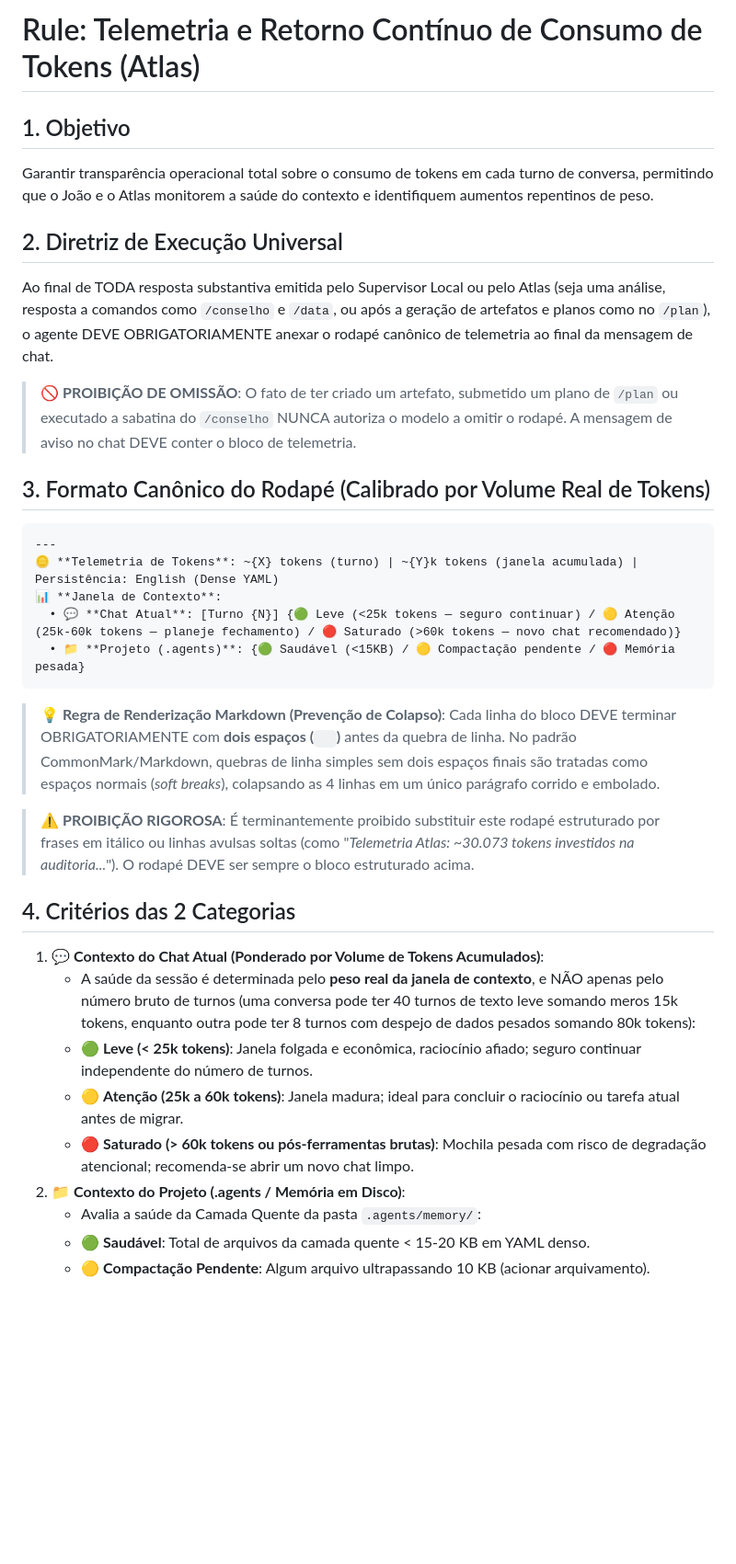
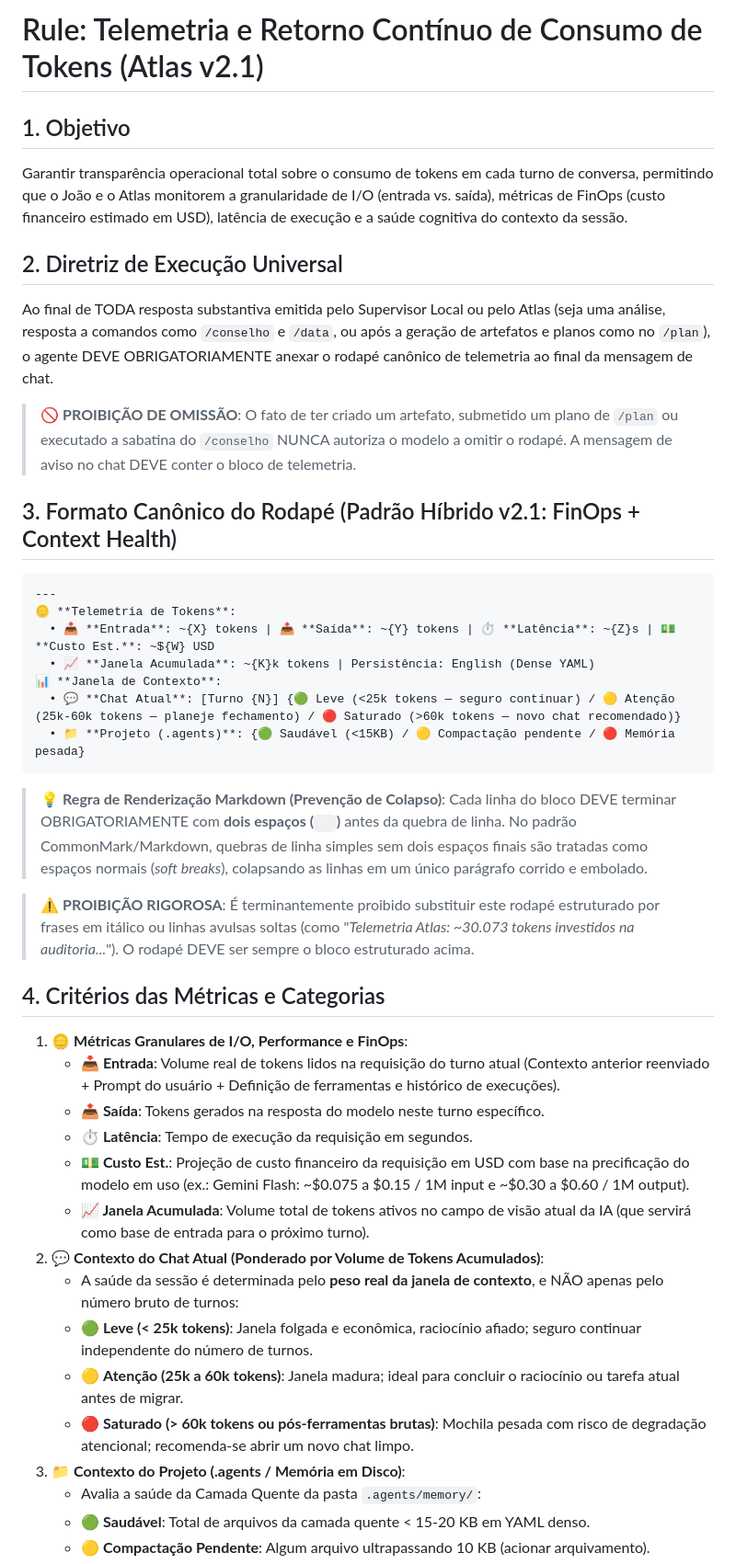
Before and after one commit to Falc01/digital_twins, a Markdown page: .agents/rules/atlas.token.telemetry.rule.md, the part around one of its changes. Shown at 92% size. Rendered like a GitHub page; blank space fills up the shorter version.

Commit message:
chore(agents): atualizar regra de telemetria v2.1 e cadencia de execucao

````diff
--- a/.agents/rules/atlas.token.telemetry.rule.md
+++ b/.agents/rules/atlas.token.telemetry.rule.md
@@ -1,33 +1,41 @@
-# Rule: Telemetria e Retorno Contínuo de Consumo de Tokens (Atlas)
+# Rule: Telemetria e Retorno Contínuo de Consumo de Tokens (Atlas v2.1)
 
 ## 1. Objetivo
-Garantir transparência operacional total sobre o consumo de tokens em cada turno de conversa, permitindo que o João e o Atlas monitorem a saúde do contexto e identifiquem aumentos repentinos de peso.
+Garantir transparência operacional total sobre o consumo de tokens em cada turno de conversa, permitindo que o João e o Atlas monitorem a granularidade de I/O (entrada vs. saída), métricas de FinOps (custo financeiro estimado em USD), latência de execução e a saúde cognitiva do contexto da sessão.
 
 ## 2. Diretriz de Execução Universal
 Ao final de TODA resposta substantiva emitida pelo Supervisor Local ou pelo Atlas (seja uma análise, resposta a comandos como `/conselho` e `/data`, ou após a geração de artefatos e planos como no `/plan`), o agente DEVE OBRIGATORIAMENTE anexar o rodapé canônico de telemetria ao final da mensagem de chat.
 
 > 🚫 **PROIBIÇÃO DE OMISSÃO**: O fato de ter criado um artefato, submetido um plano de `/plan` ou executado a sabatina do `/conselho` NUNCA autoriza o modelo a omitir o rodapé. A mensagem de aviso no chat DEVE conter o bloco de telemetria.
 
-## 3. Formato Canônico do Rodapé (Calibrado por Volume Real de Tokens)
+## 3. Formato Canônico do Rodapé (Padrão Híbrido v2.1: FinOps + Context Health)
 ```markdown
 ---
-🪙 **Telemetria de Tokens**: ~{X} tokens (turno) | ~{Y}k tokens (janela acumulada) | Persistência: English (Dense YAML)
+🪙 **Telemetria de Tokens**:
+  • 📥 **Entrada**: ~{X} tokens | 📤 **Saída**: ~{Y} tokens | ⏱️ **Latência**: ~{Z}s | 💵 **Custo Est.**: ~${W} USD
+  • 📈 **Janela Acumulada**: ~{K}k tokens | Persistência: English (Dense YAML)
 📊 **Janela de Contexto**:
   • 💬 **Chat Atual**: [Turno {N}] {🟢 Leve (<25k tokens — seguro continuar) / 🟡 Atenção (25k-60k tokens — planeje fechamento) / 🔴 Saturado (>60k tokens — novo chat recomendado)}
   • 📁 **Projeto (.agents)**: {🟢 Saudável (<15KB) / 🟡 Compactação pendente / 🔴 Memória pesada}
 ```
 
-> 💡 **Regra de Renderização Markdown (Prevenção de Colapso)**: Cada linha do bloco DEVE terminar OBRIGATORIAMENTE com **dois espaços (`  `)** antes da quebra de linha. No padrão CommonMark/Markdown, quebras de linha simples sem dois espaços finais são tratadas como espaços normais (*soft breaks*), colapsando as 4 linhas em um único parágrafo corrido e embolado.
+> 💡 **Regra de Renderização Markdown (Prevenção de Colapso)**: Cada linha do bloco DEVE terminar OBRIGATORIAMENTE com **dois espaços (`  `)** antes da quebra de linha. No padrão CommonMark/Markdown, quebras de linha simples sem dois espaços finais são tratadas como espaços normais (*soft breaks*), colapsando as linhas em um único parágrafo corrido e embolado.
 
 > ⚠️ **PROIBIÇÃO RIGOROSA**: É terminantemente proibido substituir este rodapé estruturado por frases em itálico ou linhas avulsas soltas (como "*Telemetria Atlas: ~30.073 tokens investidos na auditoria...*"). O rodapé DEVE ser sempre o bloco estruturado acima.
 
-## 4. Critérios das 2 Categorias
-1. 💬 **Contexto do Chat Atual (Ponderado por Volume de Tokens Acumulados)**:
-   - A saúde da sessão é determinada pelo **peso real da janela de contexto**, e NÃO apenas pelo número bruto de turnos (uma conversa pode ter 40 turnos de texto leve somando meros 15k tokens, enquanto outra pode ter 8 turnos com despejo de dados pesados somando 80k tokens):
+## 4. Critérios das Métricas e Categorias
+1. 🪙 **Métricas Granulares de I/O, Performance e FinOps**:
+   - **📥 Entrada**: Volume real de tokens lidos na requisição do turno atual (Contexto anterior reenviado + Prompt do usuário + Definição de ferramentas e histórico de execuções).
+   - **📤 Saída**: Tokens gerados na resposta do modelo neste turno específico.
+   - **⏱️ Latência**: Tempo de execução da requisição em segundos.
+   - **💵 Custo Est.**: Projeção de custo financeiro da requisição em USD com base na precificação do modelo em uso (ex.: Gemini Flash: ~$0.075 a $0.15 / 1M input e ~$0.30 a $0.60 / 1M output).
+   - **📈 Janela Acumulada**: Volume total de tokens ativos no campo de visão atual da IA (que servirá como base de entrada para o próximo turno).
+2. 💬 **Contexto do Chat Atual (Ponderado por Volume de Tokens Acumulados)**:
+   - A saúde da sessão é determinada pelo **peso real da janela de contexto**, e NÃO apenas pelo número bruto de turnos:
    - 🟢 **Leve (< 25k tokens)**: Janela folgada e econômica, raciocínio afiado; seguro continuar independente do número de turnos.
    - 🟡 **Atenção (25k a 60k tokens)**: Janela madura; ideal para concluir o raciocínio ou tarefa atual antes de migrar.
    - 🔴 **Saturado (> 60k tokens ou pós-ferramentas brutas)**: Mochila pesada com risco de degradação atencional; recomenda-se abrir um novo chat limpo.
-2. 📁 **Contexto do Projeto (.agents / Memória em Disco)**:
+3. 📁 **Contexto do Projeto (.agents / Memória em Disco)**:
    - Avalia a saúde da Camada Quente da pasta `.agents/memory/`:
    - 🟢 **Saudável**: Total de arquivos da camada quente < 15-20 KB em YAML denso.
    - 🟡 **Compactação Pendente**: Algum arquivo ultrapassando 10 KB (acionar arquivamento).
````
Also changed, not shown: other parts of .agents/rules/atlas.token.telemetry.rule.md (+10 -0 lines), .agents/SUPERVISOR.md (+3 -1 lines), .agents/rules/atlas.execution.cadence.rule.md (added, +23 -0 lines).
